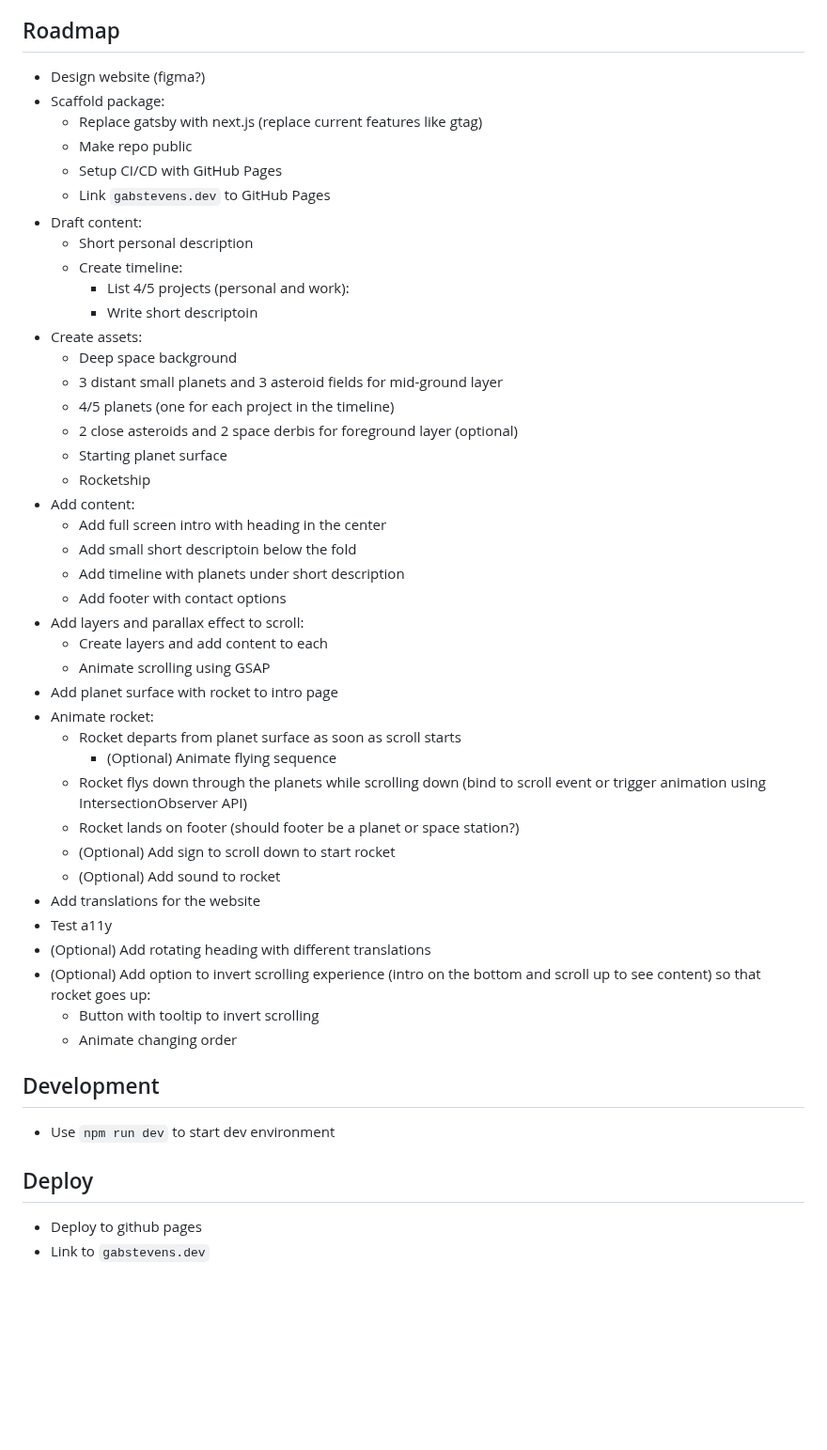
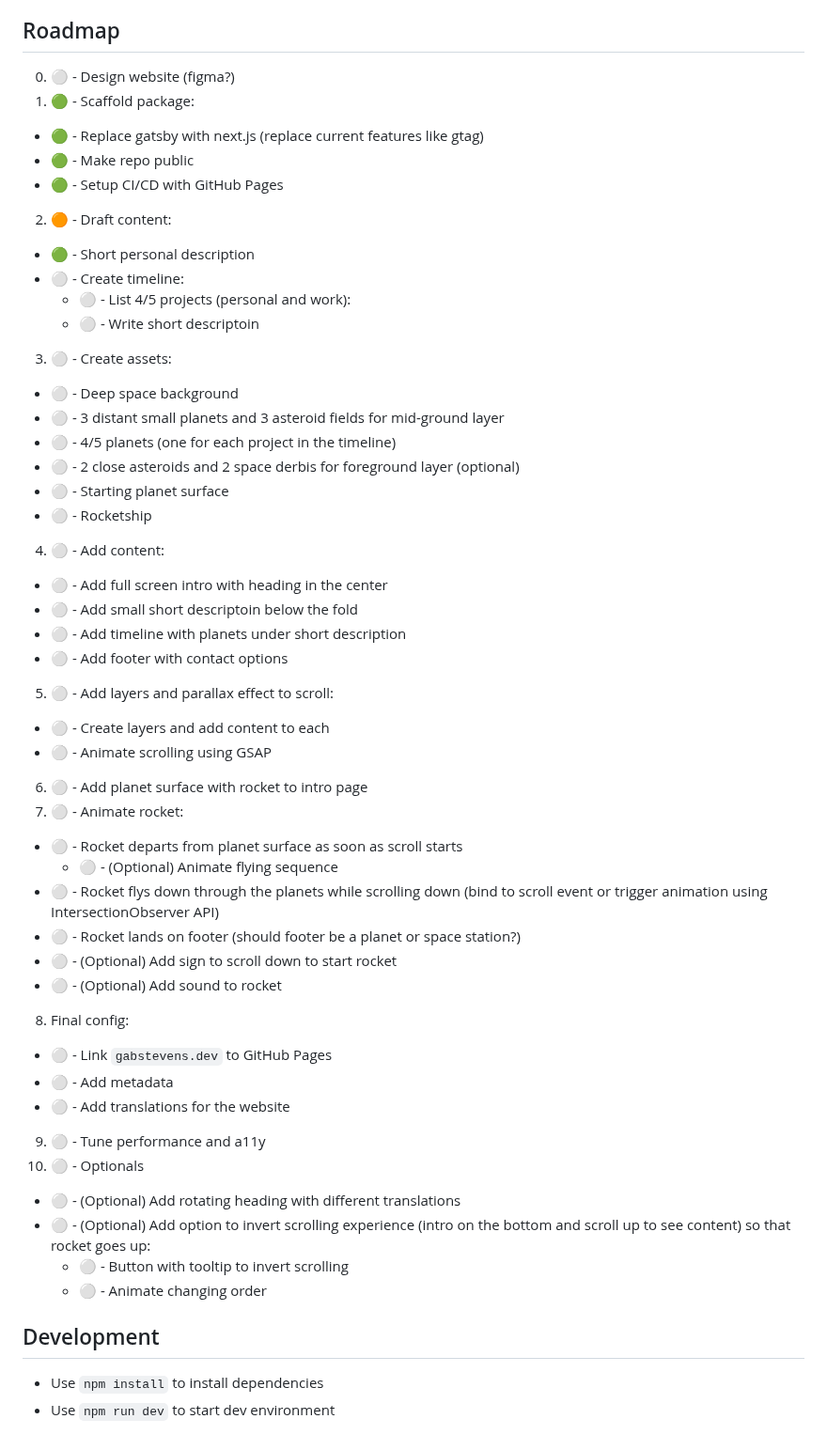
Before and after one commit to gabstevens/gabstevens, a Markdown page: README.md, the part around the change. Shown at 94% size. Rendered like a GitHub page; blank space fills up the shorter version.

Commit message:
chore: update readme roadmap with status

```diff
--- a/README.md
+++ b/README.md
@@ -28,50 +28,50 @@ Gabriele Stefani's personal website.
 
 
 ## Roadmap
-* Design website (figma?)
-* Scaffold package:
-  * Replace gatsby with next.js (replace current features like gtag)
-  * Make repo public
-  * Setup CI/CD with GitHub Pages
-  * Link `gabstevens.dev` to GitHub Pages
-* Draft content:
-  * Short personal description
-  * Create timeline:
-    * List 4/5 projects (personal and work):
-    * Write short descriptoin
-* Create assets:
-  * Deep space background
-  * 3 distant small planets and 3 asteroid fields for mid-ground layer
-  * 4/5 planets (one for each project in the timeline)
-  * 2 close asteroids and 2 space derbis for foreground layer (optional)
-  * Starting planet surface
-  * Rocketship
-* Add content:
-  * Add full screen intro with heading in the center
-  * Add small short descriptoin below the fold
-  * Add timeline with planets under short description
-  * Add footer with contact options
-* Add layers and parallax effect to scroll:
-  * Create layers and add content to each
-  * Animate scrolling using GSAP
-* Add planet surface with rocket to intro page
-* Animate rocket:
-  * Rocket departs from planet surface as soon as scroll starts
-    * (Optional) Animate flying sequence
-  * Rocket flys down through the planets while scrolling down (bind to scroll event or trigger animation using IntersectionObserver API)
-  * Rocket lands on footer (should footer be a planet or space station?)
-  * (Optional) Add sign to scroll down to start rocket
-  * (Optional) Add sound to rocket
-* Add translations for the website
-* Test a11y
-* (Optional) Add rotating heading with different translations
-* (Optional) Add option to invert scrolling experience (intro on the bottom and scroll up to see content) so that rocket goes up:
-  * Button with tooltip to invert scrolling
-  * Animate changing order
+0. ⚪ - Design website (figma?)
+1. 🟢 - Scaffold package:
+  * 🟢 - Replace gatsby with next.js (replace current features like gtag)
+  * 🟢 - Make repo public
+  * 🟢 - Setup CI/CD with GitHub Pages
+2. 🟠 - Draft content:
+  * 🟢 - Short personal description
+  * ⚪ - Create timeline:
+    * ⚪ - List 4/5 projects (personal and work):
+    * ⚪ - Write short descriptoin
+3. ⚪ - Create assets:
+  * ⚪ - Deep space background
+  * ⚪ - 3 distant small planets and 3 asteroid fields for mid-ground layer
+  * ⚪ - 4/5 planets (one for each project in the timeline)
+  * ⚪ - 2 close asteroids and 2 space derbis for foreground layer (optional)
+  * ⚪ - Starting planet surface
+  * ⚪ - Rocketship
+4. ⚪ - Add content:
+  * ⚪ - Add full screen intro with heading in the center
+  * ⚪ - Add small short descriptoin below the fold
+  * ⚪ - Add timeline with planets under short description
+  * ⚪ - Add footer with contact options
+5. ⚪ - Add layers and parallax effect to scroll:
+  * ⚪ - Create layers and add content to each
+  * ⚪ - Animate scrolling using GSAP
+6. ⚪ - Add planet surface with rocket to intro page
+7. ⚪ - Animate rocket:
+  * ⚪ - Rocket departs from planet surface as soon as scroll starts
+    * ⚪ - (Optional) Animate flying sequence
+  * ⚪ - Rocket flys down through the planets while scrolling down (bind to scroll event or trigger animation using IntersectionObserver API)
+  * ⚪ - Rocket lands on footer (should footer be a planet or space station?)
+  * ⚪ - (Optional) Add sign to scroll down to start rocket
+  * ⚪ - (Optional) Add sound to rocket
+8. Final config:
+  * ⚪ - Link `gabstevens.dev` to GitHub Pages
+  * ⚪ - Add metadata
+  * ⚪ - Add translations for the website
+9. ⚪ - Tune performance and a11y
+10. ⚪ - Optionals
+  * ⚪ - (Optional) Add rotating heading with different translations
+  * ⚪ - (Optional) Add option to invert scrolling experience (intro on the bottom and scroll up to see content) so that rocket goes up:
+    * ⚪ - Button with tooltip to invert scrolling
+    * ⚪ - Animate changing order
 
 ## Development
+* Use `npm install` to install dependencies
 * Use `npm run dev` to start dev environment
-
-## Deploy
-* Deploy to github pages
-* Link to `gabstevens.dev`
```
